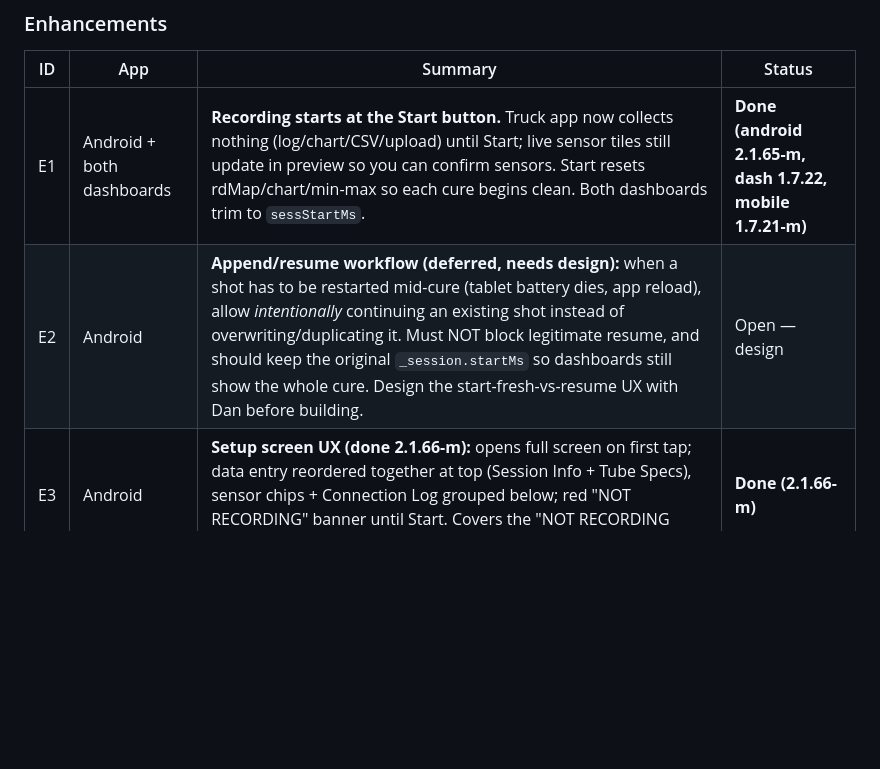
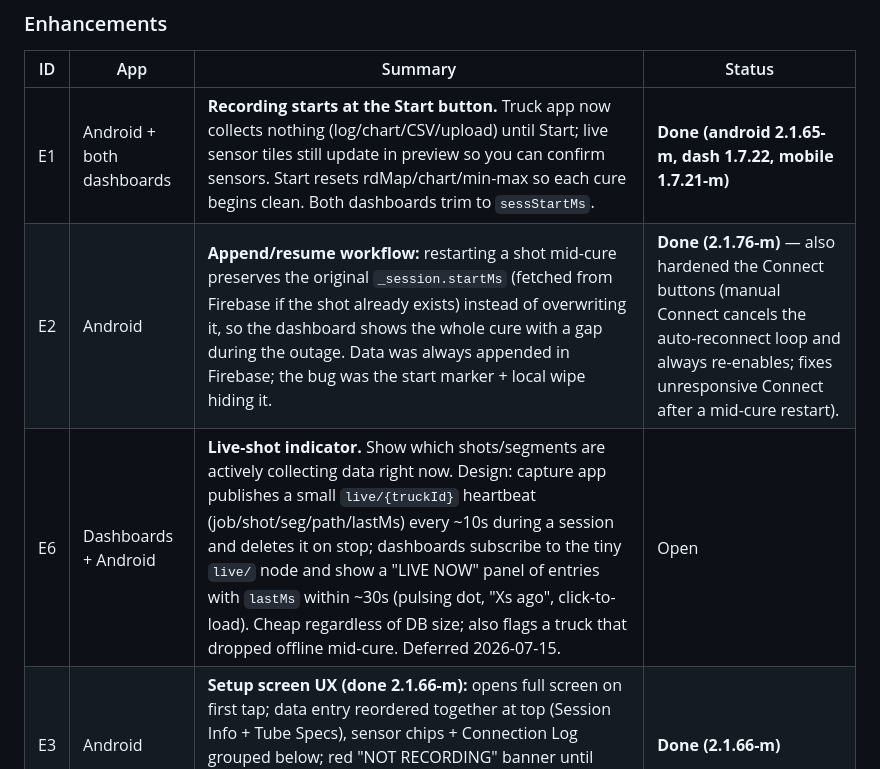
Before and after one commit to DanScoville/curelog-dev, a Markdown page: BACKLOG.md, the part around the change. Drawn GitHub-style; blank space fills up the shorter version.

Commit message:
Backlog: E6 live-shot indicator (deferred); mark E2 resume/connect done (2.1.76-m)
Co-Authored-By: Claude Opus 4.8 (1M context) <noreply@anthropic.com>

```diff
--- a/BACKLOG.md
+++ b/BACKLOG.md
@@ -56,7 +56,8 @@ Source: parallel code review of all five app files. HIGH items were re-verified
 | ID | App | Summary | Status |
 |----|-----|---------|--------|
 | E1 | Android + both dashboards | **Recording starts at the Start button.** Truck app now collects nothing (log/chart/CSV/upload) until Start; live sensor tiles still update in preview so you can confirm sensors. Start resets rdMap/chart/min-max so each cure begins clean. Both dashboards trim to `sessStartMs`. | **Done (android 2.1.65-m, dash 1.7.22, mobile 1.7.21-m)** |
-| E2 | Android | **Append/resume workflow (deferred, needs design):** when a shot has to be restarted mid-cure (tablet battery dies, app reload), allow *intentionally* continuing an existing shot instead of overwriting/duplicating it. Must NOT block legitimate resume, and should keep the original `_session.startMs` so dashboards still show the whole cure. Design the start-fresh-vs-resume UX with Dan before building. | Open — design |
+| E2 | Android | **Append/resume workflow:** restarting a shot mid-cure preserves the original `_session.startMs` (fetched from Firebase if the shot already exists) instead of overwriting it, so the dashboard shows the whole cure with a gap during the outage. Data was always appended in Firebase; the bug was the start marker + local wipe hiding it. | **Done (2.1.76-m)** — also hardened the Connect buttons (manual Connect cancels the auto-reconnect loop and always re-enables; fixes unresponsive Connect after a mid-cure restart). |
+| E6 | Dashboards + Android | **Live-shot indicator.** Show which shots/segments are actively collecting data right now. Design: capture app publishes a small `live/{truckId}` heartbeat (job/shot/seg/path/lastMs) every ~10s during a session and deletes it on stop; dashboards subscribe to the tiny `live/` node and show a "LIVE NOW" panel of entries with `lastMs` within ~30s (pulsing dot, "Xs ago", click-to-load). Cheap regardless of DB size; also flags a truck that dropped offline mid-cure. Deferred 2026-07-15. | Open |
 | E3 | Android | **Setup screen UX (done 2.1.66-m):** opens full screen on first tap; data entry reordered together at top (Session Info + Tube Specs), sensor chips + Connection Log grouped below; red "NOT RECORDING" banner until Start. Covers the "NOT RECORDING state" half of the old E2. | **Done (2.1.66-m)** |
 | E4 | Android | **Password-protect (or PIN/hold-to-confirm) the Dev Bypass button.** It is functional today and bypasses Firebase with simulated data -- an operator could hit it by accident. Dan wants it gated. | Open |
 | E5 | Android | **True launch-fullscreen.** 2.1.66-m goes fullscreen on first tap (browser blocks auto-fullscreen without a gesture). For fullscreen *on launch* with no tap, install as a PWA (Add to Home screen) with a web manifest `"display":"fullscreen"`. Single-file app has no manifest today; could embed one via data-URI or add a small manifest file. | Open |
```
